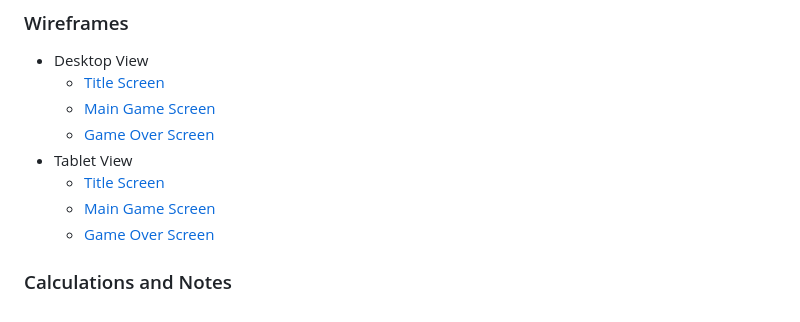
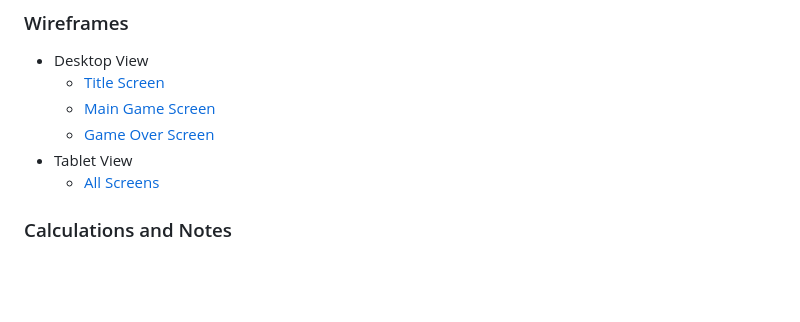
Before and after one commit to legenduzair/classic-pong, a Markdown page: README.md, the part around the change. Rendered like a GitHub page; blank space fills up the shorter version.

Commit message:
Add screenshot of wireframes for tablet view of game

```diff
--- a/README.md
+++ b/README.md
@@ -15,8 +15,6 @@ Before initiating the project, I planned the layout and structure of the game ac
   - [Main Game Screen](https://github.com/legenduzair/classic-pong/blob/main/documentation/screenshots/canvas-page-ss.png)
   - [Game Over Screen](https://github.com/legenduzair/classic-pong/blob/main/documentation/screenshots/gameover-page-ss.png)
 - Tablet View
-  - [Title Screen]()
-  - [Main Game Screen]()
-  - [Game Over Screen]()
+  - [All Screens]()
 
 ### Calculations and Notes
```
Also changed, not shown: documentation/screenshots/tablet-view-allpages.png (added).
